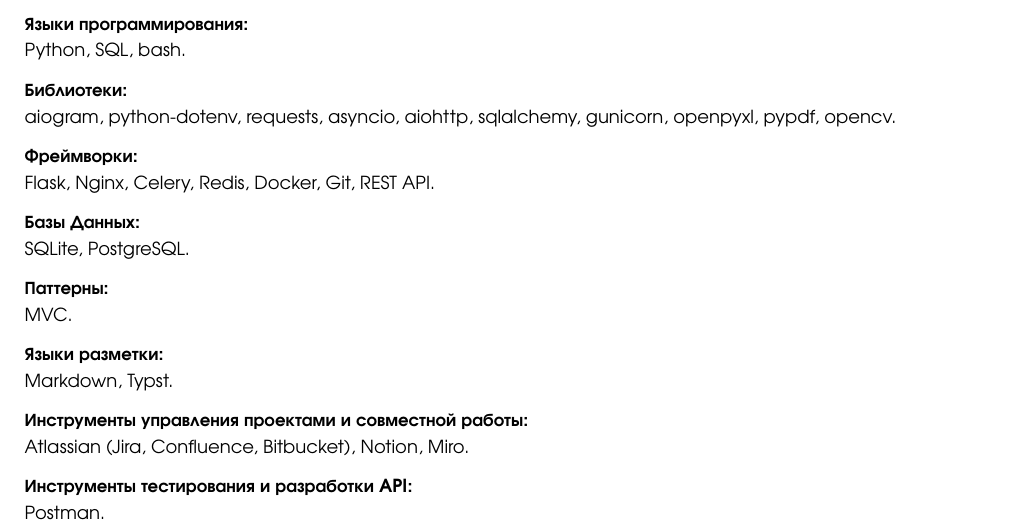
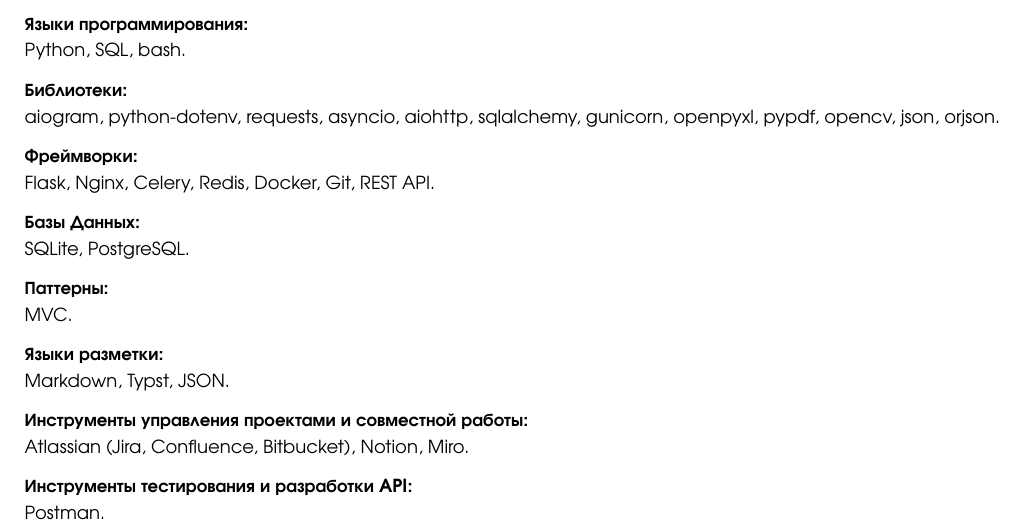
Before and after one commit to The-One-Reborn-developer/curriculum-vitae, a Typst document (source/russian_python_developer/cv.typ): part of page 2 of 2, cut so that both start at the same text. Compiled offline with Typst 0.15.

Commit message:
feat: expand stack for libraries and markup languages

```diff
--- a/source/russian_python_developer/cv.typ
+++ b/source/russian_python_developer/cv.typ
@@ -249,7 +249,7 @@
   === Библиотеки:
 ]
 aiogram, python-dotenv, requests, asyncio, aiohttp, sqlalchemy,
-gunicorn, openpyxl, pypdf, opencv.
+gunicorn, openpyxl, pypdf, opencv, json, orjson.
 
 #align(left)[
   === Фреймворки:
@@ -269,7 +269,7 @@
 #align(left)[
   === Языки разметки:
 ]
-Markdown, Typst.
+Markdown, Typst, JSON.
 
 #align(left)[
   === Инструменты управления проектами и совместной работы:
```
